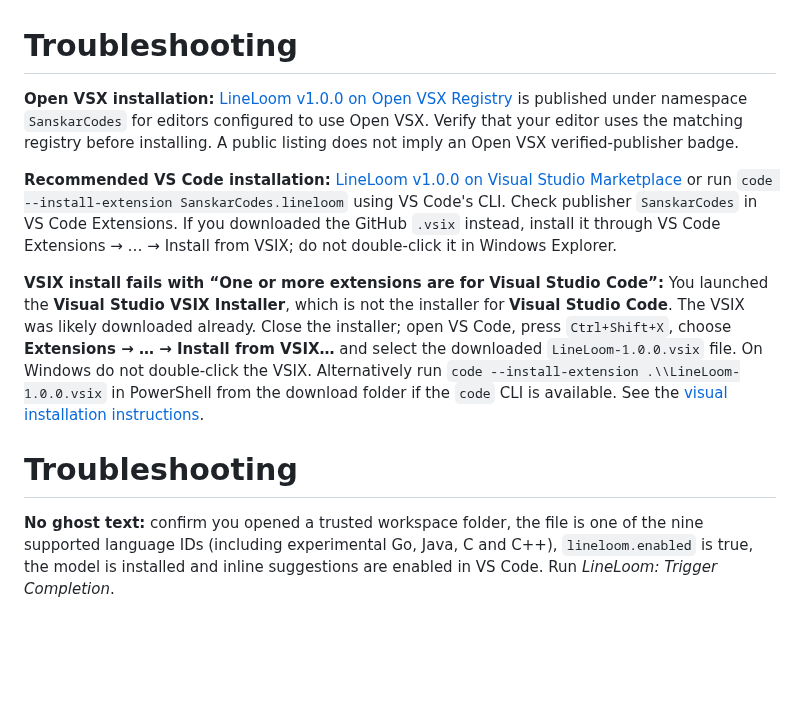
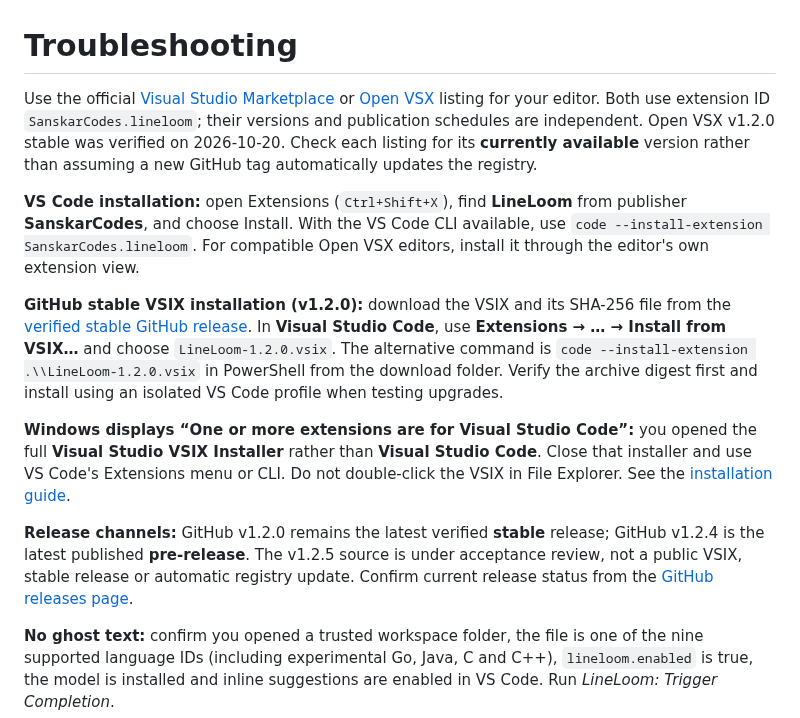
Before and after one commit to sanskarIN/LineLoom, a Markdown page: docs/troubleshooting/README.md, the part around the change. Rendered like a GitHub page; blank space fills up the shorter version.

Commit message:
docs(troubleshooting): update install channels and fix duplicate heading

```diff
--- a/docs/troubleshooting/README.md
+++ b/docs/troubleshooting/README.md
@@ -1,13 +1,14 @@
 # Troubleshooting
 
-**Open VSX installation:** [LineLoom v1.0.0 on Open VSX Registry](https://open-vsx.org/extension/SanskarCodes/lineloom) is published under namespace `SanskarCodes` for editors configured to use Open VSX. Verify that your editor uses the matching registry before installing. A public listing does not imply an Open VSX verified-publisher badge.
+Use the official [Visual Studio Marketplace](https://marketplace.visualstudio.com/items?itemName=SanskarCodes.lineloom) or [Open VSX](https://open-vsx.org/extension/SanskarCodes/lineloom) listing for your editor. Both use extension ID `SanskarCodes.lineloom`; their versions and publication schedules are independent. Open VSX v1.2.0 stable was verified on 2026-10-20. Check each listing for its **currently available** version rather than assuming a new GitHub tag automatically updates the registry.
 
-**Recommended VS Code installation:** [LineLoom v1.0.0 on Visual Studio Marketplace](https://marketplace.visualstudio.com/items?itemName=SanskarCodes.lineloom) or run `code --install-extension SanskarCodes.lineloom` using VS Code's CLI. Check publisher `SanskarCodes` in VS Code Extensions. If you downloaded the GitHub `.vsix` instead, install it through VS Code Extensions → … → Install from VSIX; do not double-click it in Windows Explorer.
+**VS Code installation:** open Extensions (`Ctrl+Shift+X`), find **LineLoom** from publisher **SanskarCodes**, and choose Install. With the VS Code CLI available, use `code --install-extension SanskarCodes.lineloom`. For compatible Open VSX editors, install it through the editor's own extension view.
 
+**GitHub stable VSIX installation (v1.2.0):** download the VSIX and its SHA-256 file from the [verified stable GitHub release](https://github.com/sanskarIN/LineLoom/releases/tag/v1.2.0). In **Visual Studio Code**, use **Extensions → … → Install from VSIX…** and choose `LineLoom-1.2.0.vsix`. The alternative command is `code --install-extension .\\LineLoom-1.2.0.vsix` in PowerShell from the download folder. Verify the archive digest first and install using an isolated VS Code profile when testing upgrades.
 
-**VSIX install fails with “One or more extensions are for Visual Studio Code”:** You launched the **Visual Studio VSIX Installer**, which is not the installer for **Visual Studio Code**. The VSIX was likely downloaded already. Close the installer; open VS Code, press `Ctrl+Shift+X`, choose **Extensions → … → Install from VSIX…** and select the downloaded `LineLoom-1.0.0.vsix` file. On Windows do not double-click the VSIX. Alternatively run `code --install-extension .\\LineLoom-1.0.0.vsix` in PowerShell from the download folder if the `code` CLI is available. See the [visual installation instructions](https://sanskarin.github.io/LineLoom/install.html).
+**Windows displays “One or more extensions are for Visual Studio Code”:** you opened the full **Visual Studio VSIX Installer** rather than **Visual Studio Code**. Close that installer and use VS Code's Extensions menu or CLI. Do not double-click the VSIX in File Explorer. See the [installation guide](https://sanskarin.github.io/LineLoom/install.html).
 
-# Troubleshooting
+**Release channels:** GitHub v1.2.0 remains the latest verified **stable** release; GitHub v1.2.4 is the latest published **pre-release**. The v1.2.5 source is under acceptance review, not a public VSIX, stable release or automatic registry update. Confirm current release status from the [GitHub releases page](https://github.com/sanskarIN/LineLoom/releases).
 
 **No ghost text:** confirm you opened a trusted workspace folder, the file is one of the nine supported language IDs (including experimental Go, Java, C and C++), `lineloom.enabled` is true, the model is installed and inline suggestions are enabled in VS Code. Run *LineLoom: Trigger Completion*.
 
```
